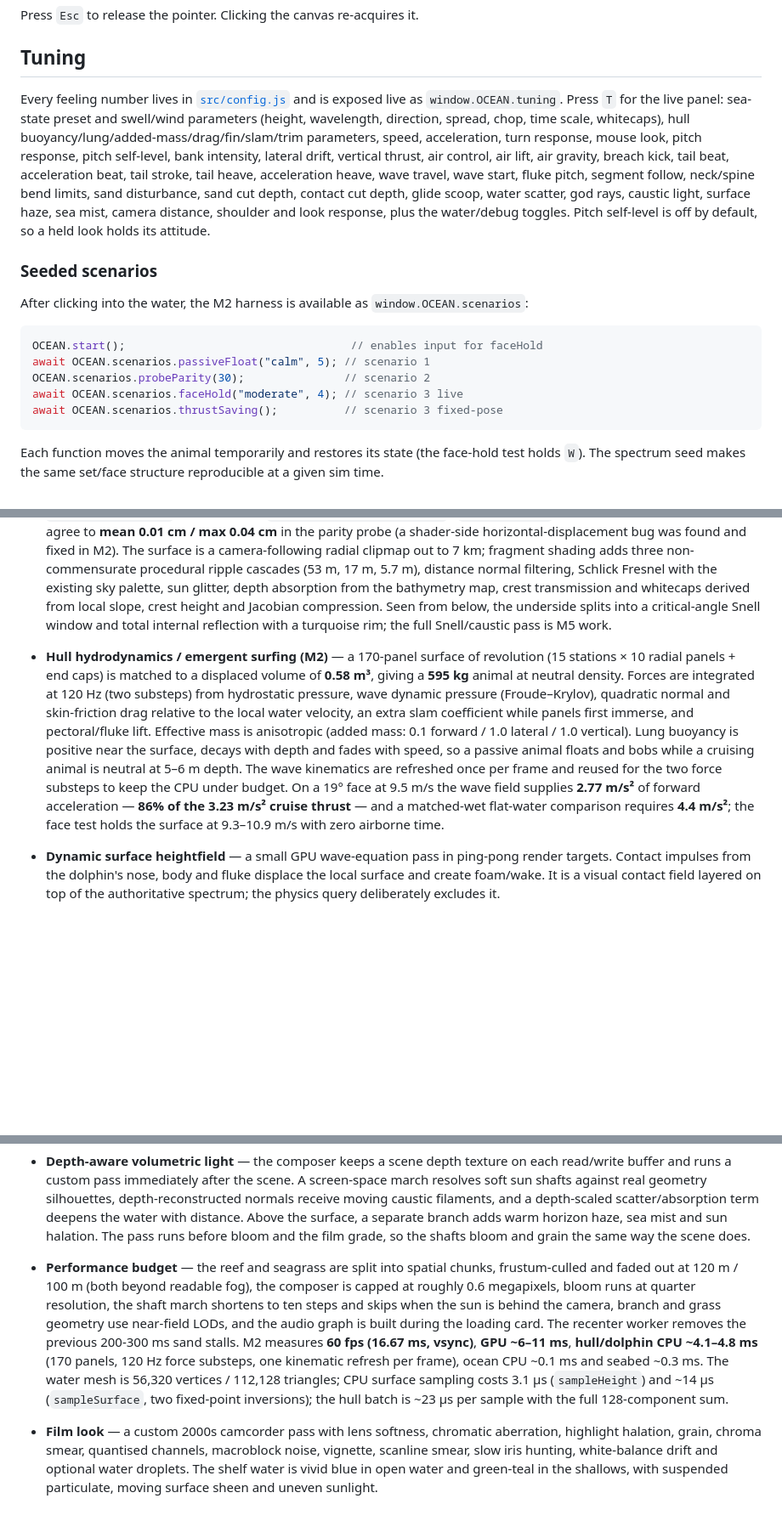
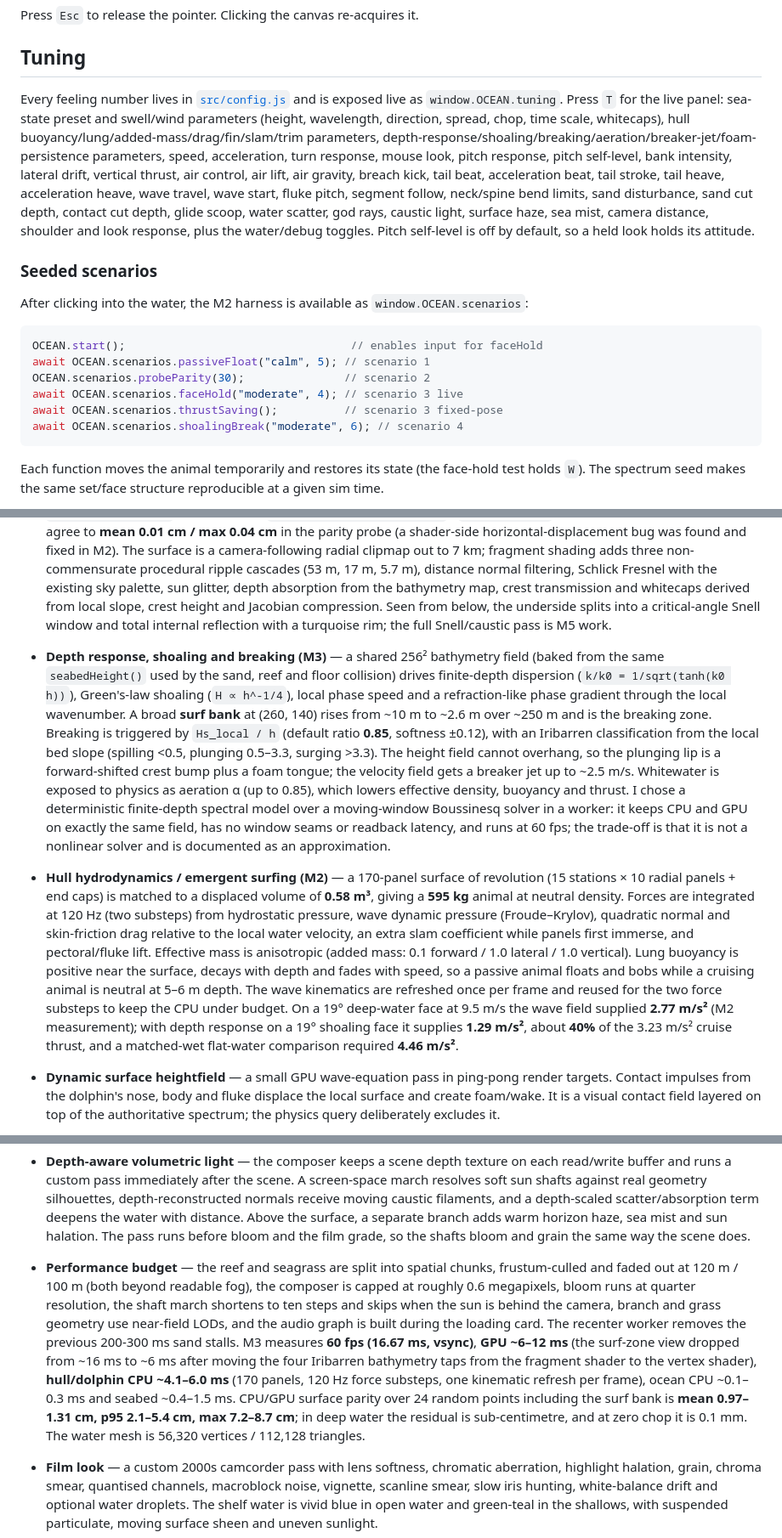
Before and after one commit to vengarfjords/surf, a Markdown page: README.md, 3 parts joined by grey strips. Shown at 85% size. GitHub-like rendering; blank space fills up the shorter version.

Commit message:
M3: bathymetry response, shoaling, breaking waves and aeration

````diff
--- a/README.md
+++ b/README.md
@@ -33,7 +33,7 @@ Press `Esc` to release the pointer. Clicking the canvas re-acquires it.
 
 ## Tuning
 
-Every feeling number lives in [`src/config.js`](src/config.js) and is exposed live as `window.OCEAN.tuning`. Press `T` for the live panel: sea-state preset and swell/wind parameters (height, wavelength, direction, spread, chop, time scale, whitecaps), hull buoyancy/lung/added-mass/drag/fin/slam/trim parameters, speed, acceleration, turn response, mouse look, pitch response, pitch self-level, bank intensity, lateral drift, vertical thrust, air control, air lift, air gravity, breach kick, tail beat, acceleration beat, tail stroke, tail heave, acceleration heave, wave travel, wave start, fluke pitch, segment follow, neck/spine bend limits, sand disturbance, sand cut depth, contact cut depth, glide scoop, water scatter, god rays, caustic light, surface haze, sea mist, camera distance, shoulder and look response, plus the water/debug toggles. Pitch self-level is off by default, so a held look holds its attitude.
+Every feeling number lives in [`src/config.js`](src/config.js) and is exposed live as `window.OCEAN.tuning`. Press `T` for the live panel: sea-state preset and swell/wind parameters (height, wavelength, direction, spread, chop, time scale, whitecaps), hull buoyancy/lung/added-mass/drag/fin/slam/trim parameters, depth-response/shoaling/breaking/aeration/breaker-jet/foam-persistence parameters, speed, acceleration, turn response, mouse look, pitch response, pitch self-level, bank intensity, lateral drift, vertical thrust, air control, air lift, air gravity, breach kick, tail beat, acceleration beat, tail stroke, tail heave, acceleration heave, wave travel, wave start, fluke pitch, segment follow, neck/spine bend limits, sand disturbance, sand cut depth, contact cut depth, glide scoop, water scatter, god rays, caustic light, surface haze, sea mist, camera distance, shoulder and look response, plus the water/debug toggles. Pitch self-level is off by default, so a held look holds its attitude.
 
 ### Seeded scenarios
 
@@ -45,6 +45,7 @@ await OCEAN.scenarios.passiveFloat("calm", 5); // scenario 1
 OCEAN.scenarios.probeParity(30);               // scenario 2
 await OCEAN.scenarios.faceHold("moderate", 4); // scenario 3 live
 await OCEAN.scenarios.thrustSaving();          // scenario 3 fixed-pose
+await OCEAN.scenarios.shoalingBreak("moderate", 6); // scenario 4
 ```
 
 Each function moves the animal temporarily and restores its state (the face-hold test holds `W`). The spectrum seed makes the same set/face structure reproducible at a given sim time.
@@ -57,7 +58,8 @@ The full debug surface is available as `window.OCEAN` (ocean, seabed, dolphin, c
 - **Procedural skeletal spine** — the model is a GPU-skinned 9-bone chain. The snout is anchored to the mouse target and the camera orbits from that same look frame, so the view responds immediately while each following segment keeps its own direction, damps toward the segment ahead and is clamped to an anatomical joint cone (`headBendLimit` at the neck, `bodyBendLimit` down the spine). Fixed segment lengths and a torso-to-fluke swimming wave give the body a semi-rigid, fluid trail. The wave's frequency and amplitude follow actual swim speed and acceleration, so a burst of acceleration produces a stronger, faster stroke; the fluke adds a lagging pitch that tracks the same effort.
 - **Snout-led camera** — the chase view orbits from the same yaw/pitch target that drives the snout, with light smoothing rather than physics-body lag. The body, velocity and spine still trail behind, but the view, compass and aim lead with the animal's head.
 - **Waves** — a seeded, two-train directional spectrum: a narrow JONSWAP swell (96 components, long crests and visible sets) plus a broader wind sea (32 components, offset direction). Both are explicit Gerstner sums with one shared deterministic clock. The exact component arrays are uploaded to the vertex shader and evaluated by `src/water/field.js` on the CPU, so `OCEAN.water.sampleHeight()` / `sampleWater()` and the rendered GPU patch agree to **mean 0.01 cm / max 0.04 cm** in the parity probe (a shader-side horizontal-displacement bug was found and fixed in M2). The surface is a camera-following radial clipmap out to 7 km; fragment shading adds three non-commensurate procedural ripple cascades (53 m, 17 m, 5.7 m), distance normal filtering, Schlick Fresnel with the existing sky palette, sun glitter, depth absorption from the bathymetry map, crest transmission and whitecaps derived from local slope, crest height and Jacobian compression. Seen from below, the underside splits into a critical-angle Snell window and total internal reflection with a turquoise rim; the full Snell/caustic pass is M5 work.
-- **Hull hydrodynamics / emergent surfing (M2)** — a 170-panel surface of revolution (15 stations × 10 radial panels + end caps) is matched to a displaced volume of **0.58 m³**, giving a **595 kg** animal at neutral density. Forces are integrated at 120 Hz (two substeps) from hydrostatic pressure, wave dynamic pressure (Froude–Krylov), quadratic normal and skin-friction drag relative to the local water velocity, an extra slam coefficient while panels first immerse, and pectoral/fluke lift. Effective mass is anisotropic (added mass: 0.1 forward / 1.0 lateral / 1.0 vertical). Lung buoyancy is positive near the surface, decays with depth and fades with speed, so a passive animal floats and bobs while a cruising animal is neutral at 5–6 m depth. The wave kinematics are refreshed once per frame and reused for the two force substeps to keep the CPU under budget. On a 19° face at 9.5 m/s the wave field supplies **2.77 m/s²** of forward acceleration — **86% of the 3.23 m/s² cruise thrust** — and a matched-wet flat-water comparison requires **4.4 m/s²**; the face test holds the surface at 9.3–10.9 m/s with zero airborne time.
+- **Depth response, shoaling and breaking (M3)** — a shared 256² bathymetry field (baked from the same `seabedHeight()` used by the sand, reef and floor collision) drives finite-depth dispersion (`k/k0 = 1/sqrt(tanh(k0 h))`), Green's-law shoaling (`H ∝ h^-1/4`), local phase speed and a refraction-like phase gradient through the local wavenumber. A broad **surf bank** at (260, 140) rises from ~10 m to ~2.6 m over ~250 m and is the breaking zone. Breaking is triggered by `Hs_local / h` (default ratio **0.85**, softness ±0.12), with an Iribarren classification from the local bed slope (spilling <0.5, plunging 0.5–3.3, surging >3.3). The height field cannot overhang, so the plunging lip is a forward-shifted crest bump plus a foam tongue; the velocity field gets a breaker jet up to ~2.5 m/s. Whitewater is exposed to physics as aeration α (up to 0.85), which lowers effective density, buoyancy and thrust. I chose a deterministic finite-depth spectral model over a moving-window Boussinesq solver in a worker: it keeps CPU and GPU on exactly the same field, has no window seams or readback latency, and runs at 60 fps; the trade-off is that it is not a nonlinear solver and is documented as an approximation.
+- **Hull hydrodynamics / emergent surfing (M2)** — a 170-panel surface of revolution (15 stations × 10 radial panels + end caps) is matched to a displaced volume of **0.58 m³**, giving a **595 kg** animal at neutral density. Forces are integrated at 120 Hz (two substeps) from hydrostatic pressure, wave dynamic pressure (Froude–Krylov), quadratic normal and skin-friction drag relative to the local water velocity, an extra slam coefficient while panels first immerse, and pectoral/fluke lift. Effective mass is anisotropic (added mass: 0.1 forward / 1.0 lateral / 1.0 vertical). Lung buoyancy is positive near the surface, decays with depth and fades with speed, so a passive animal floats and bobs while a cruising animal is neutral at 5–6 m depth. The wave kinematics are refreshed once per frame and reused for the two force substeps to keep the CPU under budget. On a 19° deep-water face at 9.5 m/s the wave field supplied **2.77 m/s²** (M2 measurement); with depth response on a 19° shoaling face it supplies **1.29 m/s²**, about **40%** of the 3.23 m/s² cruise thrust, and a matched-wet flat-water comparison required **4.46 m/s²**.
 - **Dynamic surface heightfield** — a small GPU wave-equation pass in ping-pong render targets. Contact impulses from the dolphin's nose, body and fluke displace the local surface and create foam/wake. It is a visual contact field layered on top of the authoritative spectrum; the physics query deliberately excludes it.
 
 - **Water debug tools** — the `T` panel exposes the sea-state presets and all wave parameters, plus a probe marker locked to the CPU surface with a phase-speed/crest-normal arrow, GPU parity readback, crest-line and slope overlays, foam/aeration tint, and a readout of local height, face angle, phase speed and dolphin speed / phase speed. `P` removes the film grade, bloom, volumetric haze and composer downsampling for judging the water; the raw path still applies the standard tone-map and sRGB output transform.
@@ -68,7 +70,7 @@ The full debug surface is available as `window.OCEAN` (ocean, seabed, dolphin, c
 - **Detailed marine life** — schooling fish have shaped bodies, fins, eyes, vertex colouring, scale/gill shading and a shader-driven tail beat. Jellyfish use a high-resolution bell with procedural radial canals and gonads, sixteen animated tentacles and four translucent oral-arm ribbons. Scallops are ribbed, UV-textured and bump-mapped, with visible empty shells scattered through the meadow. The burrowed crab has a mottled carapace, jointed two-segment legs, pincer claws and eyestalks.
 - **Hidden objects** — scallop shells and a crab are buried at measured depths in the sand. They appear only when the actual heightfield is lowered by plowing or a tail slap.
 - **Depth-aware volumetric light** — the composer keeps a scene depth texture on each read/write buffer and runs a custom pass immediately after the scene. A screen-space march resolves soft sun shafts against real geometry silhouettes, depth-reconstructed normals receive moving caustic filaments, and a depth-scaled scatter/absorption term deepens the water with distance. Above the surface, a separate branch adds warm horizon haze, sea mist and sun halation. The pass runs before bloom and the film grade, so the shafts bloom and grain the same way the scene does.
-- **Performance budget** — the reef and seagrass are split into spatial chunks, frustum-culled and faded out at 120 m / 100 m (both beyond readable fog), the composer is capped at roughly 0.6 megapixels, bloom runs at quarter resolution, the shaft march shortens to ten steps and skips when the sun is behind the camera, branch and grass geometry use near-field LODs, and the audio graph is built during the loading card. The recenter worker removes the previous 200-300 ms sand stalls. M2 measures **60 fps (16.67 ms, vsync)**, **GPU ~6–11 ms**, **hull/dolphin CPU ~4.1–4.8 ms** (170 panels, 120 Hz force substeps, one kinematic refresh per frame), ocean CPU ~0.1 ms and seabed ~0.3 ms. The water mesh is 56,320 vertices / 112,128 triangles; CPU surface sampling costs 3.1 µs (`sampleHeight`) and ~14 µs (`sampleSurface`, two fixed-point inversions); the hull batch is ~23 µs per sample with the full 128-component sum.
+- **Performance budget** — the reef and seagrass are split into spatial chunks, frustum-culled and faded out at 120 m / 100 m (both beyond readable fog), the composer is capped at roughly 0.6 megapixels, bloom runs at quarter resolution, the shaft march shortens to ten steps and skips when the sun is behind the camera, branch and grass geometry use near-field LODs, and the audio graph is built during the loading card. The recenter worker removes the previous 200-300 ms sand stalls. M3 measures **60 fps (16.67 ms, vsync)**, **GPU ~6–12 ms** (the surf-zone view dropped from ~16 ms to ~6 ms after moving the four Iribarren bathymetry taps from the fragment shader to the vertex shader), **hull/dolphin CPU ~4.1–6.0 ms** (170 panels, 120 Hz force substeps, one kinematic refresh per frame), ocean CPU ~0.1–0.3 ms and seabed ~0.4–1.5 ms. CPU/GPU surface parity over 24 random points including the surf bank is **mean 0.97–1.31 cm, p95 2.1–5.4 cm, max 7.2–8.7 cm**; in deep water the residual is sub-centimetre, and at zero chop it is 0.1 mm. The water mesh is 56,320 vertices / 112,128 triangles.
 - **Film look** — a custom 2000s camcorder pass with lens softness, chromatic aberration, highlight halation, grain, chroma smear, quantised channels, macroblock noise, vignette, scanline smear, slow iris hunting, white-balance drift and optional water droplets. The shelf water is vivid blue in open water and green-teal in the shallows, with suspended particulate, moving surface sheen and uneven sunlight.
 
 ## Project layout
````
Also changed, not shown: docs/m3-breach-air.jpg (added), docs/m3-breach.jpg (added), docs/m3-surf-zone.jpg (added), docs/m3-underwater.jpg (added), 10 other files.
